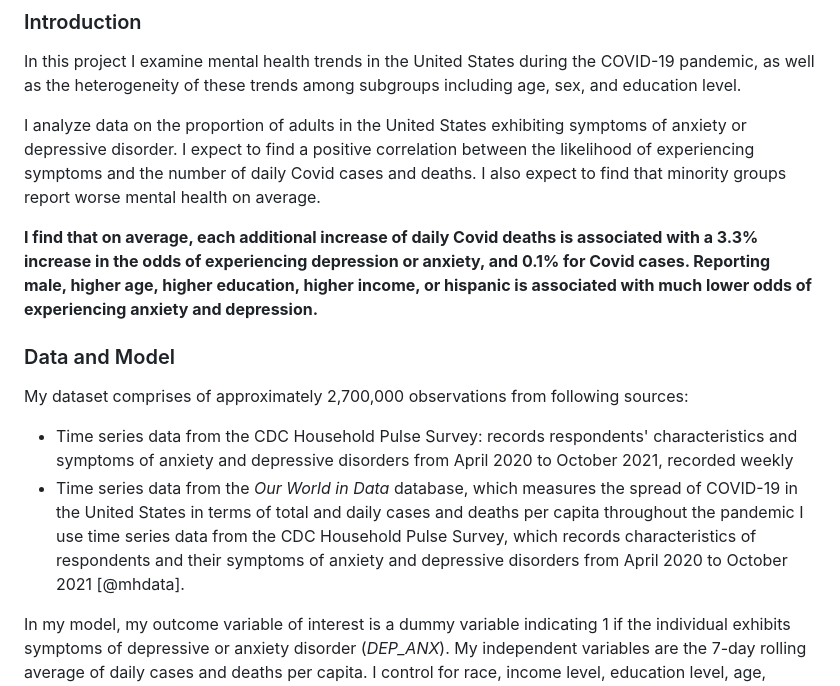
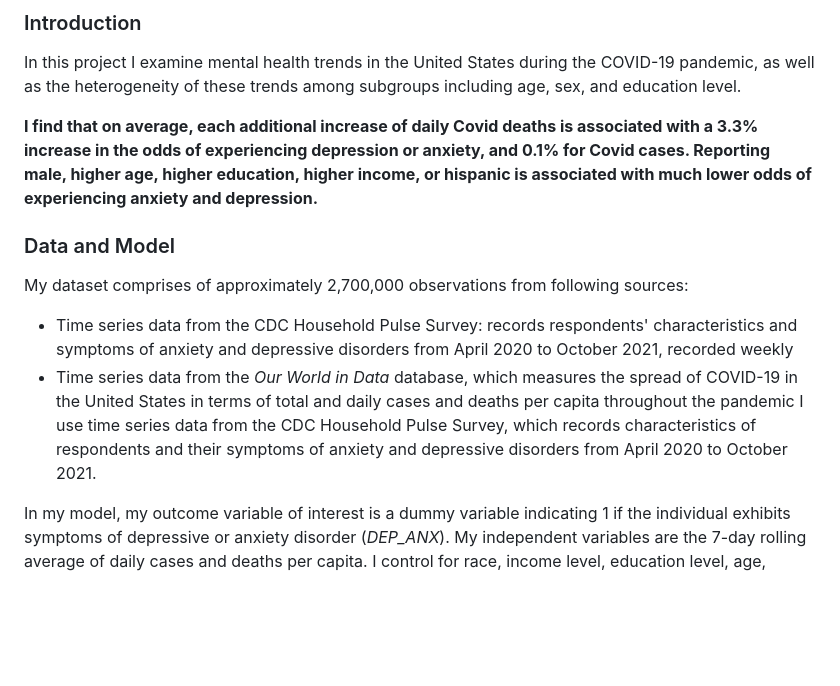
Before and after one commit to ellicehuang/COVID-mental-health, a Markdown page: README.md, the part around the change. Drawn GitHub-style; blank space fills up the shorter version.

```diff
--- a/README.md
+++ b/README.md
@@ -2,8 +2,6 @@
 
 ### Introduction
 In this project I examine mental health trends in the United States during the COVID-19 pandemic, as well as the heterogeneity of these trends among subgroups including age, sex, and education level.
-
-I analyze data on the proportion of adults in the United States exhibiting symptoms of anxiety or depressive disorder. I expect to find a positive correlation between the likelihood of experiencing symptoms and the number of daily Covid cases and deaths. I also expect to find that minority groups report worse mental health on average.
 
 **I find that on average, each additional increase of daily Covid deaths is associated with a 3.3% increase in the odds of experiencing depression or anxiety, and 0.1% for Covid cases. Reporting male, higher age, higher education, higher income, or hispanic is associated with much lower odds of experiencing anxiety and depression.**
 
@@ -11,7 +9,7 @@ I analyze data on the proportion of adults in the United States exhibiting sympt
 My dataset comprises of approximately 2,700,000 observations from following sources:
 - Time series data from the CDC Household Pulse Survey</u>: records respondents' characteristics and symptoms of anxiety and depressive disorders from April 2020 to October 2021, recorded weekly
 - Time series data from the *Our World in Data* database, which measures the spread of COVID-19 in the United States in terms of total and daily cases and deaths per capita throughout the pandemic
-I use time series data from the CDC Household Pulse Survey, which records characteristics of respondents and their symptoms of anxiety and depressive disorders from April 2020 to October 2021 [@mhdata].
+I use time series data from the CDC Household Pulse Survey, which records characteristics of respondents and their symptoms of anxiety and depressive disorders from April 2020 to October 2021.
 
 In my model, my outcome variable of interest is a dummy variable indicating 1 if the individual exhibits symptoms of depressive or anxiety disorder (*DEP_ANX*). My independent variables are the 7-day rolling average of daily cases and deaths per capita. I control for race, income level, education level, age, marital status, geographic region, and gender.
 
```
